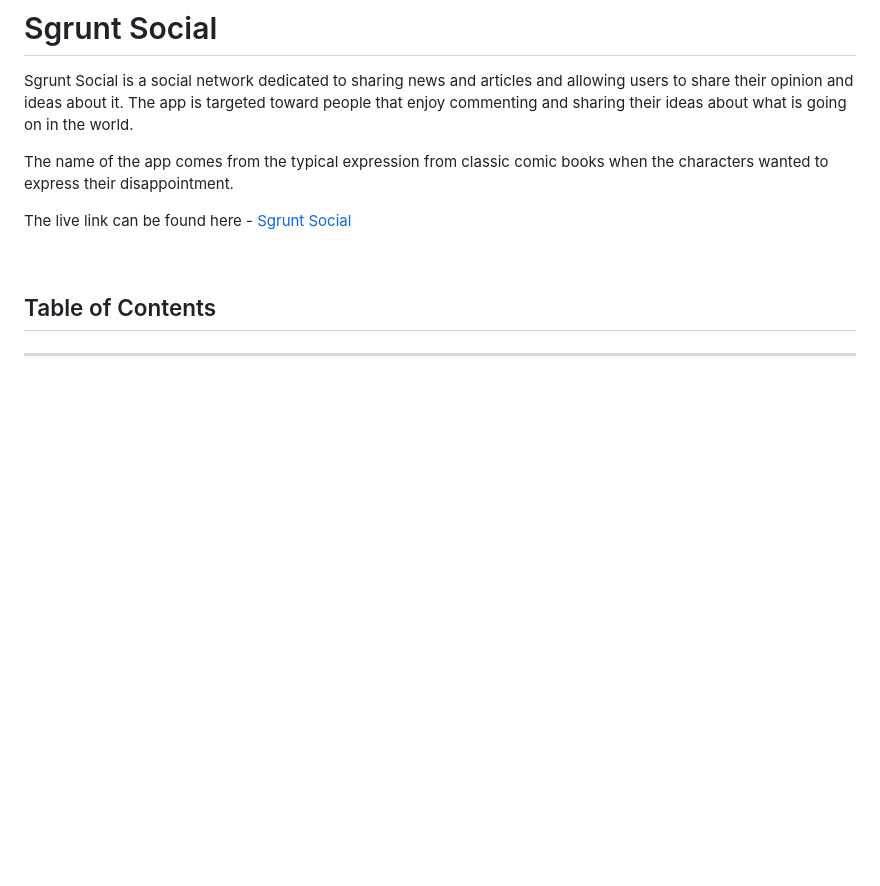
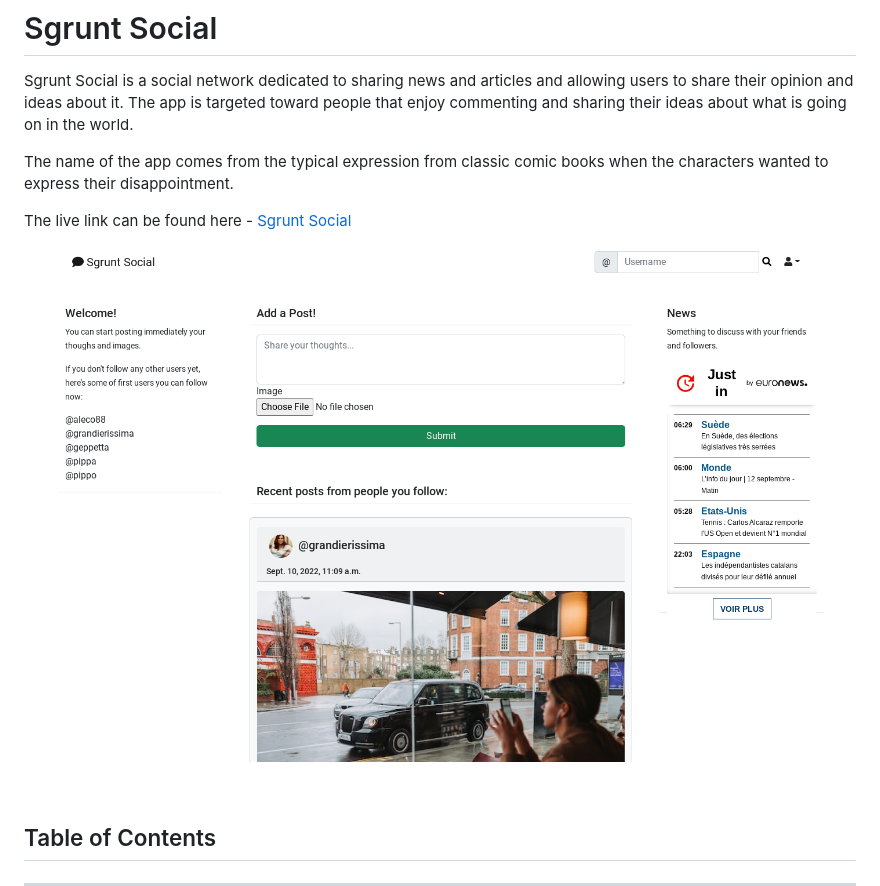
Before and after one commit to alessandracosta8/Sgrunt-Social-Full-Stack-Django-project, a Markdown page: README.md, the part around the change. Drawn GitHub-style; pictures changed too: media/sgrunt_social_home_page.png (added); blank space fills up the shorter version.

```diff
--- a/README.md
+++ b/README.md
@@ -5,6 +5,8 @@ Sgrunt Social is a social network dedicated to sharing news and articles and all
 The name of the app comes from the typical expression from classic comic books when the characters wanted to express their disappointment.
 
 The live link can be found here - [Sgrunt Social](https://sgrunt-social.herokuapp.com/)
+
+![Sgrunt Social Home Page](/media/sgrunt_social_home_page.png)
 
 &nbsp;
 
```
